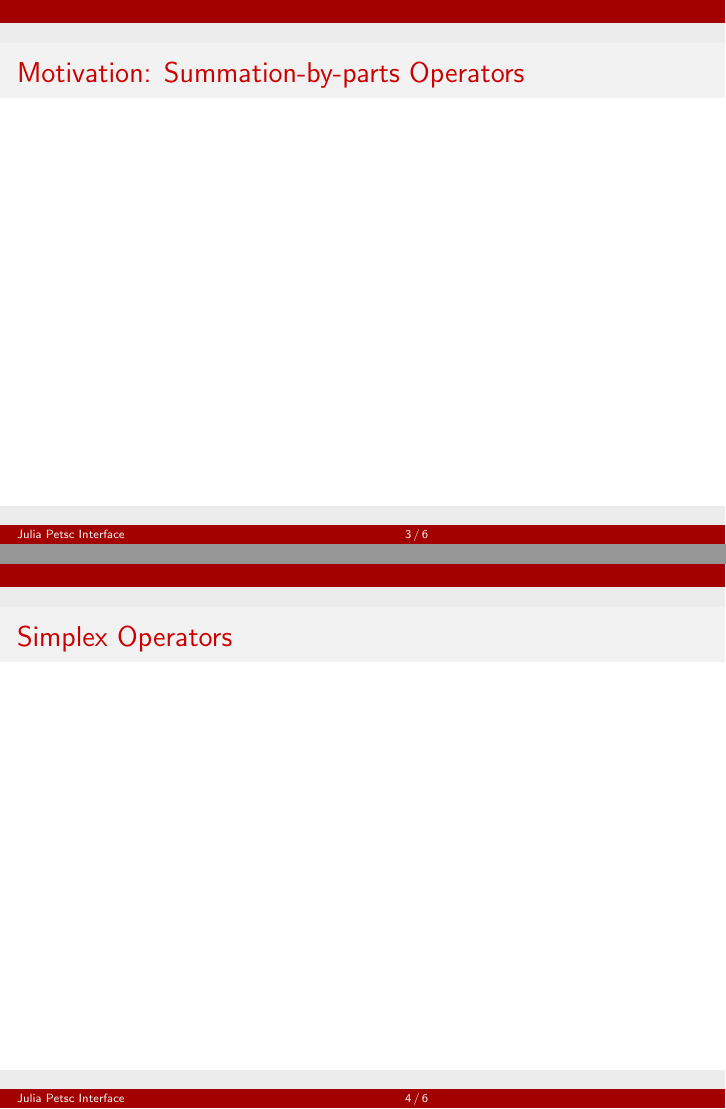
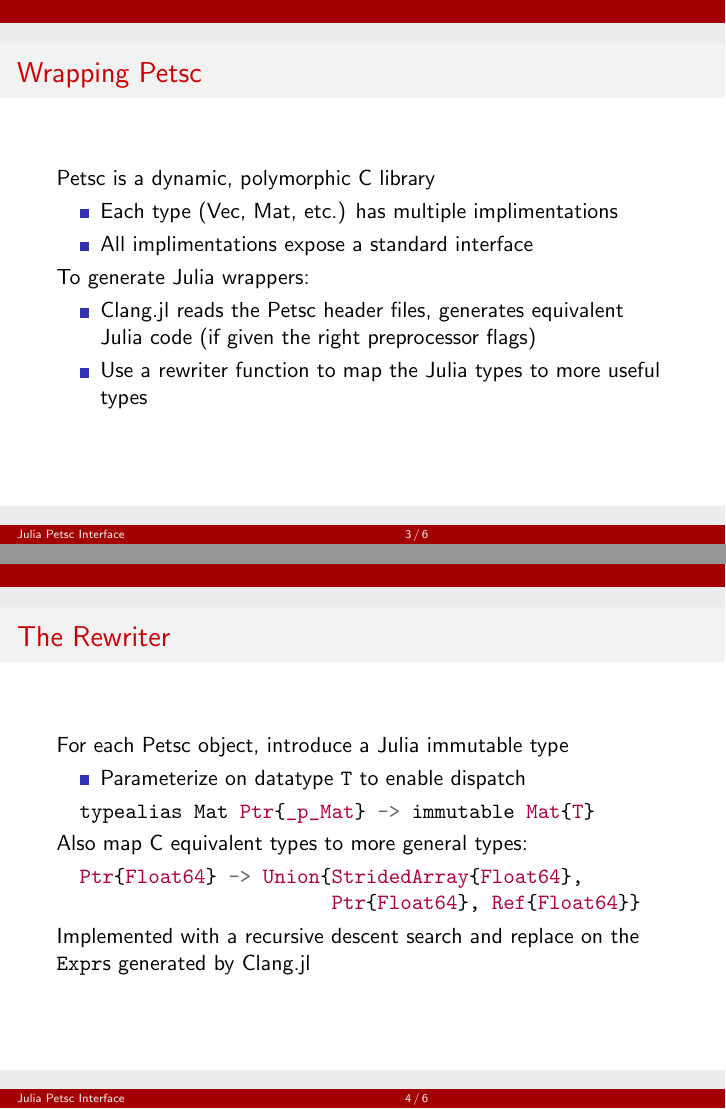
Before and after one commit to JuliaParallel/PETSc.jl, LaTeX slides (docs/presentations/main.tex): pages 3 and 4 of 6, joined at a grey line. Compiled offline with pdfLaTeX.

Commit message:
first half of presentation

```diff
--- a/docs/presentations/main.tex
+++ b/docs/presentations/main.tex
@@ -133,12 +133,44 @@ arising from discretizing partial differential equations
 \end{frame}
 
 
-\begin{frame}{Motivation: Summation-by-parts Operators}
+\begin{frame}{Wrapping Petsc}
+Petsc is a dynamic, polymorphic C library
+\begin{itemize}
+  \item Each type (Vec, Mat, etc.) has multiple implimentations
+  \item All implimentations expose a standard interface
+\end{itemize}
+\hfill
+
+To generate Julia wrappers:
+\begin{itemize}
+  \item Clang.jl reads the Petsc header files, generates equivalent Julia code (if given the right preprocessor flags)
+  \item Use a rewriter function to map the Julia types to more useful types
+\end{itemize}
 
 \end{frame}
 
 
-\begin{frame}{Simplex Operators}
+\begin{frame}[fragile]{The Rewriter}
+For each Petsc object, introduce a Julia immutable type
+\begin{itemize}
+  \item Parameterize on datatype \texttt{T} to enable dispatch
+\end{itemize}
+\begin{minted}{julia}
+  typealias Mat Ptr{_p_Mat} -> immutable Mat{T}
+\end{minted}
+\hfill
+
+Also map C equivalent types to more general types:
+%\begin{itemize}
+\begin{minted}{julia}
+  Ptr{Float64} -> Union{StridedArray{Float64},
+                        Ptr{Float64}, Ref{Float64}}
+\end{minted}
+%\end{itemize}
+\hfill
+
+Implemented with a recursive descent search and replace on the \texttt{Expr}s
+generated by Clang.jl
 
 \end{frame}
 
```
Also changed, not shown: docs/presentations/main.tex (2 more changed lines).
